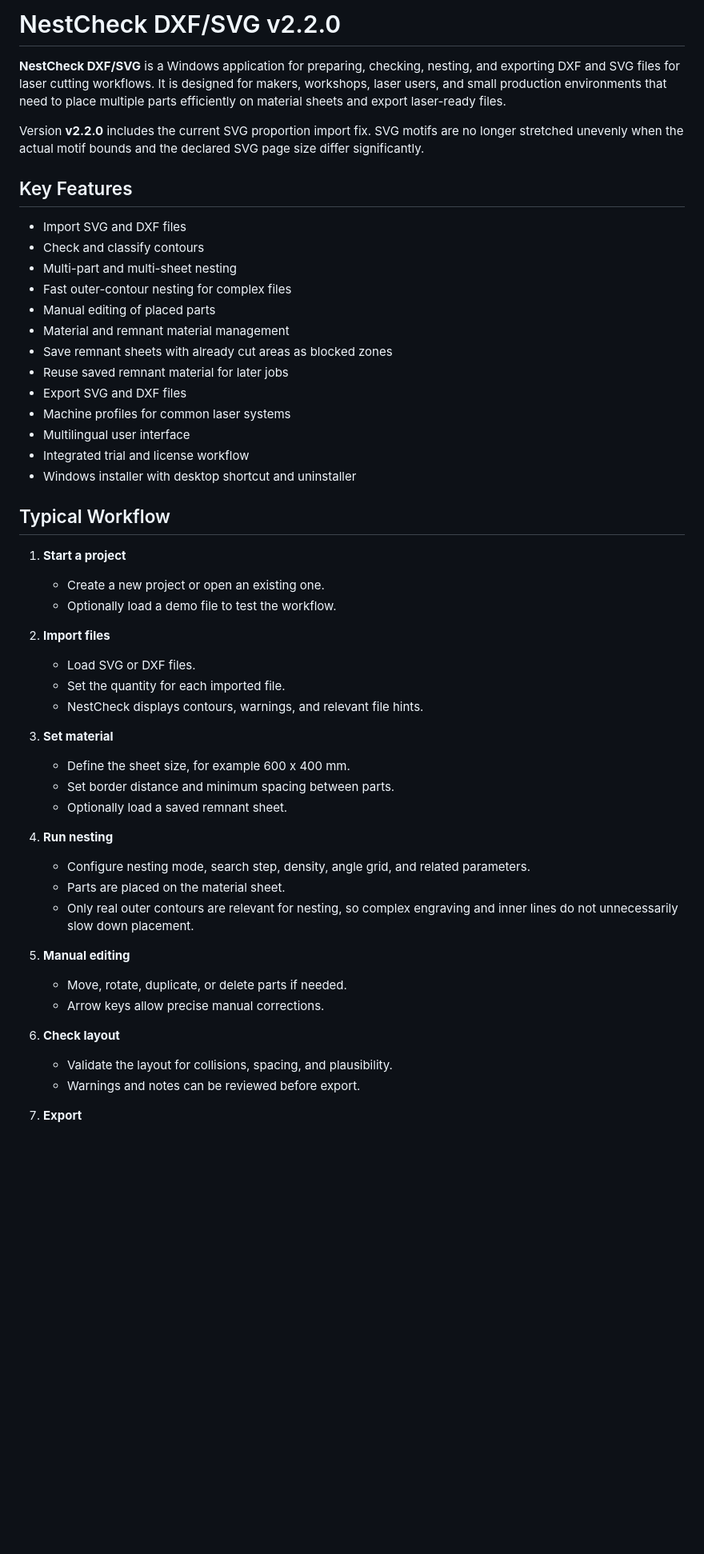
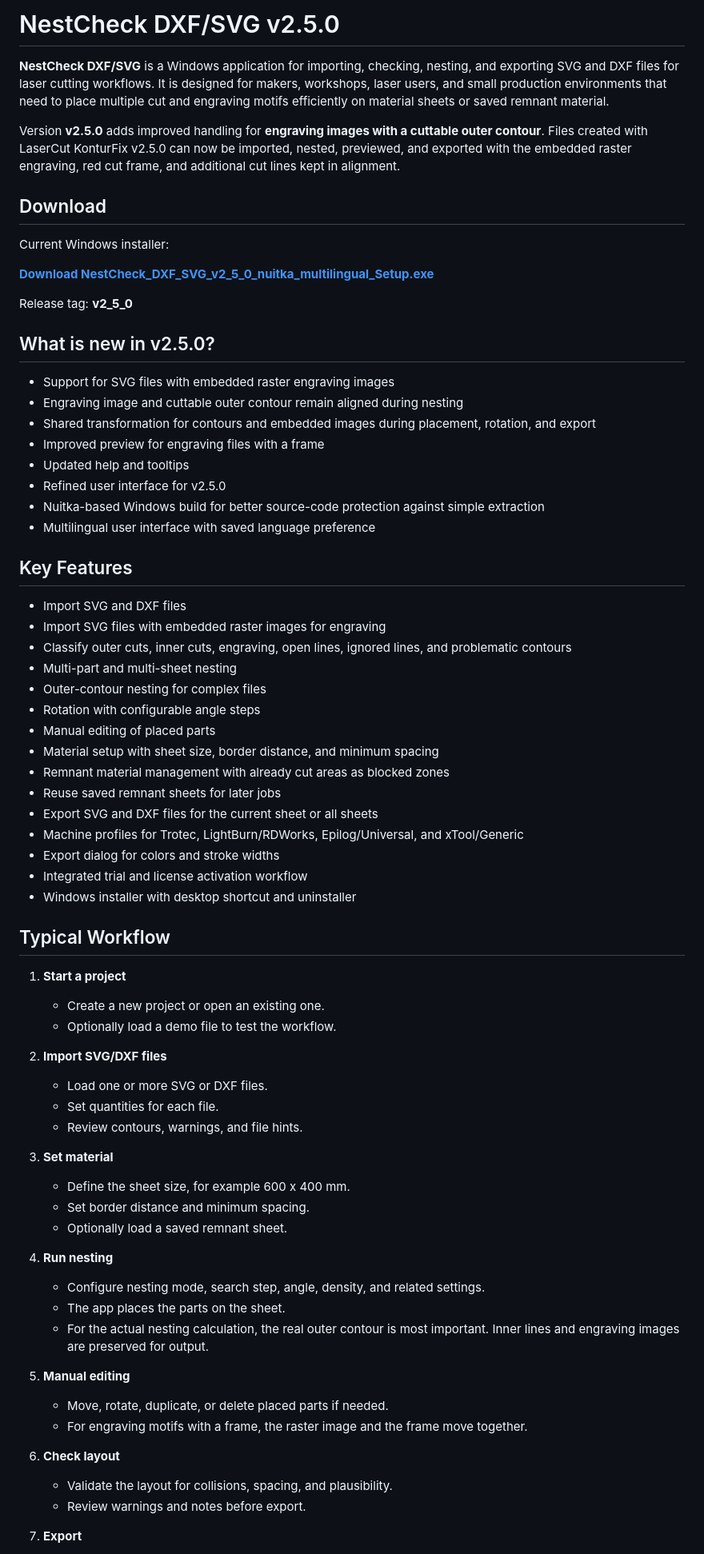
Before and after one commit to Stoni66/NestCheck_DXF_SVG, a Markdown page: README_EN.md, the part around one of its changes. Shown at 80% size. Drawn GitHub-style; blank space fills up the shorter version.

Commit message:
Update English README for NestCheck v2.5.0

```diff
--- a/README_EN.md
+++ b/README_EN.md
@@ -1,23 +1,44 @@
-# NestCheck DXF/SVG v2.2.0
+# NestCheck DXF/SVG v2.5.0
 
-**NestCheck DXF/SVG** is a Windows application for preparing, checking, nesting, and exporting DXF and SVG files for laser cutting workflows. It is designed for makers, workshops, laser users, and small production environments that need to place multiple parts efficiently on material sheets and export laser-ready files.
+**NestCheck DXF/SVG** is a Windows application for importing, checking, nesting, and exporting SVG and DXF files for laser cutting workflows. It is designed for makers, workshops, laser users, and small production environments that need to place multiple cut and engraving motifs efficiently on material sheets or saved remnant material.
 
-Version **v2.2.0** includes the current SVG proportion import fix. SVG motifs are no longer stretched unevenly when the actual motif bounds and the declared SVG page size differ significantly.
+Version **v2.5.0** adds improved handling for **engraving images with a cuttable outer contour**. Files created with LaserCut KonturFix v2.5.0 can now be imported, nested, previewed, and exported with the embedded raster engraving, red cut frame, and additional cut lines kept in alignment.
+
+## Download
+
+Current Windows installer:
+
+[**Download NestCheck_DXF_SVG_v2_5_0_nuitka_multilingual_Setup.exe**](https://github.com/Stoni66/NestCheck_DXF_SVG/releases/download/v2_5_0/NestCheck_DXF_SVG_v2_5_0_nuitka_multilingual_Setup.exe)
+
+Release tag: **v2_5_0**
+
+## What is new in v2.5.0?
+
+- Support for SVG files with embedded raster engraving images
+- Engraving image and cuttable outer contour remain aligned during nesting
+- Shared transformation for contours and embedded images during placement, rotation, and export
+- Improved preview for engraving files with a frame
+- Updated help and tooltips
+- Refined user interface for v2.5.0
+- Nuitka-based Windows build for better source-code protection against simple extraction
+- Multilingual user interface with saved language preference
 
 ## Key Features
 
 - Import SVG and DXF files
-- Check and classify contours
+- Import SVG files with embedded raster images for engraving
+- Classify outer cuts, inner cuts, engraving, open lines, ignored lines, and problematic contours
 - Multi-part and multi-sheet nesting
-- Fast outer-contour nesting for complex files
+- Outer-contour nesting for complex files
+- Rotation with configurable angle steps
 - Manual editing of placed parts
-- Material and remnant material management
-- Save remnant sheets with already cut areas as blocked zones
-- Reuse saved remnant material for later jobs
-- Export SVG and DXF files
-- Machine profiles for common laser systems
-- Multilingual user interface
-- Integrated trial and license workflow
+- Material setup with sheet size, border distance, and minimum spacing
+- Remnant material management with already cut areas as blocked zones
+- Reuse saved remnant sheets for later jobs
+- Export SVG and DXF files for the current sheet or all sheets
+- Machine profiles for Trotec, LightBurn/RDWorks, Epilog/Universal, and xTool/Generic
+- Export dialog for colors and stroke widths
+- Integrated trial and license activation workflow
 - Windows installer with desktop shortcut and uninstaller
 
 ## Typical Workflow
@@ -26,27 +47,27 @@ Version **v2.2.0** includes the current SVG proportion import fix. SVG motifs ar
    - Create a new project or open an existing one.
    - Optionally load a demo file to test the workflow.
 
-2. **Import files**
-   - Load SVG or DXF files.
-   - Set the quantity for each imported file.
-   - NestCheck displays contours, warnings, and relevant file hints.
+2. **Import SVG/DXF files**
+   - Load one or more SVG or DXF files.
+   - Set quantities for each file.
+   - Review contours, warnings, and file hints.
 
 3. **Set material**
    - Define the sheet size, for example 600 x 400 mm.
-   - Set border distance and minimum spacing between parts.
+   - Set border distance and minimum spacing.
    - Optionally load a saved remnant sheet.
 
 4. **Run nesting**
-   - Configure nesting mode, search step, density, angle grid, and related parameters.
-   - Parts are placed on the material sheet.
-   - Only real outer contours are relevant for nesting, so complex engraving and inner lines do not unnecessarily slow down placement.
+   - Configure nesting mode, search step, angle, density, and related settings.
+   - The app places the parts on the sheet.
+   - For the actual nesting calculation, the real outer contour is most important. Inner lines and engraving images are preserved for output.
 
 5. **Manual editing**
-   - Move, rotate, duplicate, or delete parts if needed.
-   - Arrow keys allow precise manual corrections.
+   - Move, rotate, duplicate, or delete placed parts if needed.
+   - For engraving motifs with a frame, the raster image and the frame move together.
 
 6. **Check layout**
    - Validate the layout for collisions, spacing, and plausibility.
-   - Warnings and notes can be reviewed before export.
+   - Review warnings and notes before export.
 
 7. **Export**
```
Also changed, not shown: other parts of README_EN.md (+42 -39 lines).
